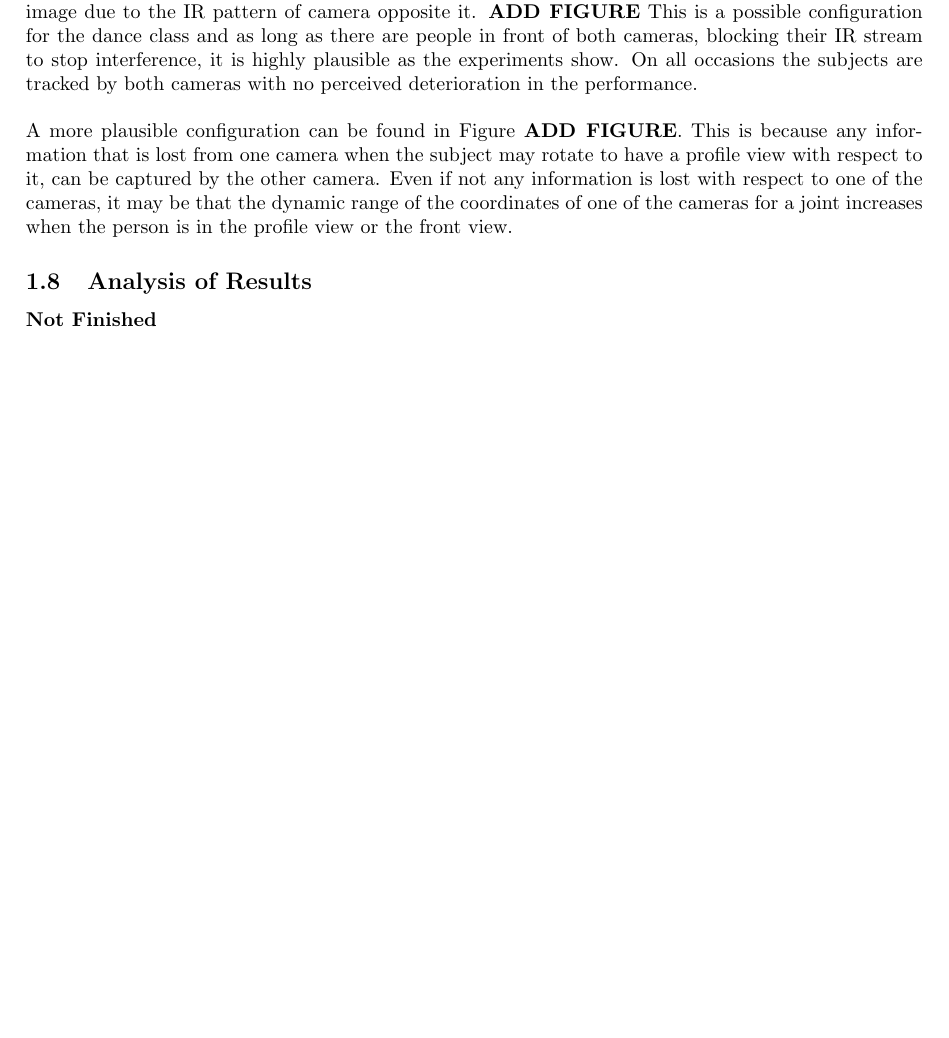
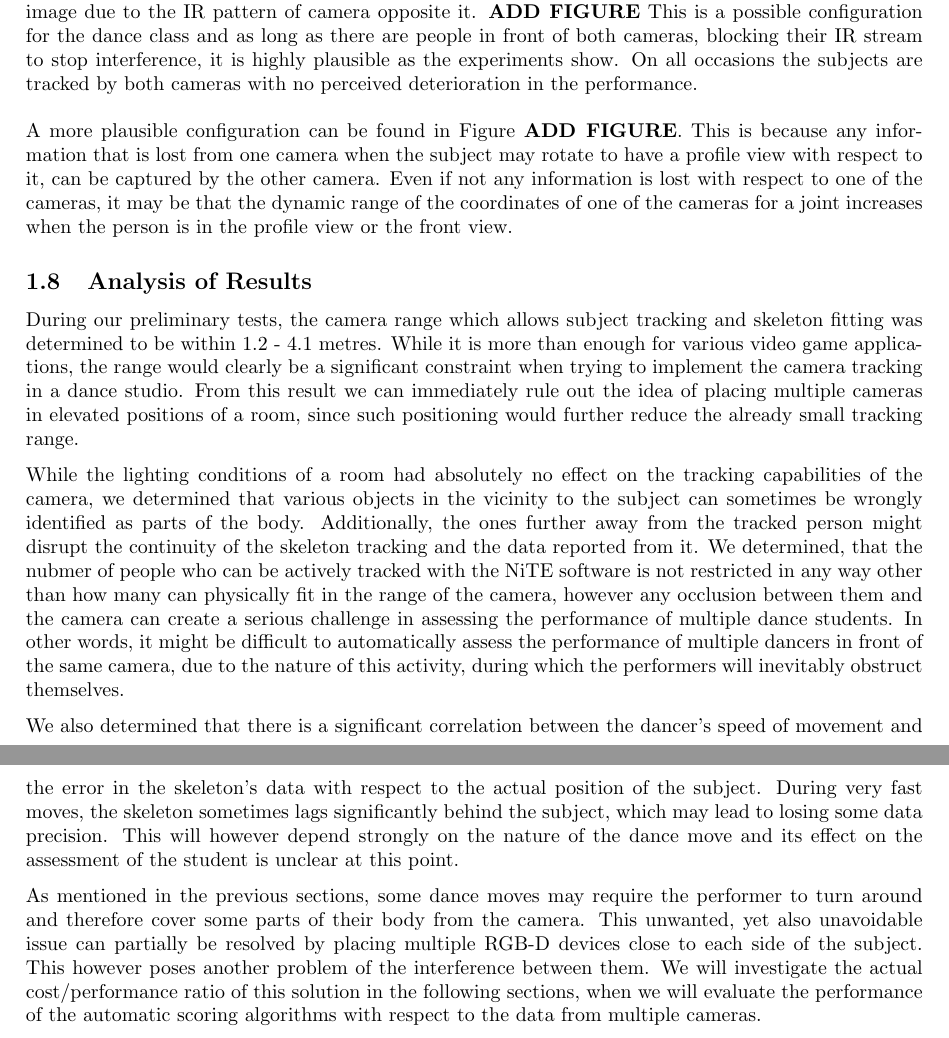
Before and after one commit to Marman1337/KinectProject, a LaTeX document (Report/KinectReport.tex): part of page 10 of 18 before the commit and two parts of pages 10 and 11 of 19 after it, the two joined at a grey line, cut so that both start at the same text, the shorter picture padded with empty space. Compiled offline with pdfLaTeX.

Commit message:
Analysis of results

```diff
--- a/Report/KinectReport.tex
+++ b/Report/KinectReport.tex
@@ -328,7 +328,15 @@ This is a possible configuration for the dance class and as long as there are pe
 A more plausible configuration can be found in Figure \textbf{ADD FIGURE}. This is because any information that is lost from one camera when the subject may rotate to have a profile view with respect to it, can be captured by the other camera. Even if not any information is lost with respect to one of the cameras, it may be that the dynamic range of the coordinates of one of the cameras for a joint increases when the person is in the profile view or the front view.
 
 \subsection{Analysis of Results}
-\textbf{Not Finished}
+\noindent
+During our preliminary tests, the camera range which allows subject tracking and skeleton fitting was determined to be within 1.2 - 4.1 metres. While it is more than enough for various video game applications, the range would clearly be a significant constraint when trying to implement the camera tracking in a dance studio. From this result we can immediately rule out the idea of placing multiple cameras in elevated positions of a room, since such positioning would further reduce the already small tracking range.
+
+\medskip \noindent While the lighting conditions of a room had absolutely no effect on the tracking capabilities of the camera, we determined that various objects in the vicinity to the subject can sometimes be wrongly identified as parts of the body. Additionally, the ones further away from the tracked person might disrupt the continuity of the skeleton tracking and the data reported from it. We determined, that the nubmer of people who can be actively tracked with the NiTE software is not restricted in any way other than how many can physically fit in the range of the camera, however any occlusion between them and the camera can create a serious challenge in assessing the performance of multiple dance students. In other words, it might be difficult to automatically assess the performance of multiple dancers in front of the same camera, due to the nature of this activity, during which the performers will inevitably obstruct themselves.
+
+\medskip \noindent We also determined that there is a significant correlation between the dancer's speed of movement and the error in the skeleton's data with respect to the actual position of the subject. During very fast moves, the skeleton sometimes lags significantly behind the subject, which may lead to losing some data precision. This will however depend strongly on the nature of the dance move and its effect on the assessment of the student is unclear at this point.
+
+\medskip \noindent As mentioned in the previous sections, some dance moves may require the performer to turn around and therefore cover some parts of their body from the camera. This unwanted, yet also unavoidable issue can partially be resolved by placing multiple RGB-D devices close to each side of the subject. This however poses another problem of the interference between them. We will investigate the actual cost/performance ratio of this solution in the following sections, when we will evaluate the performance of the automatic scoring algorithms with respect to the data from multiple cameras.
+
 \clearpage
 
 \section{Automatic Evaluation of Students}
```
